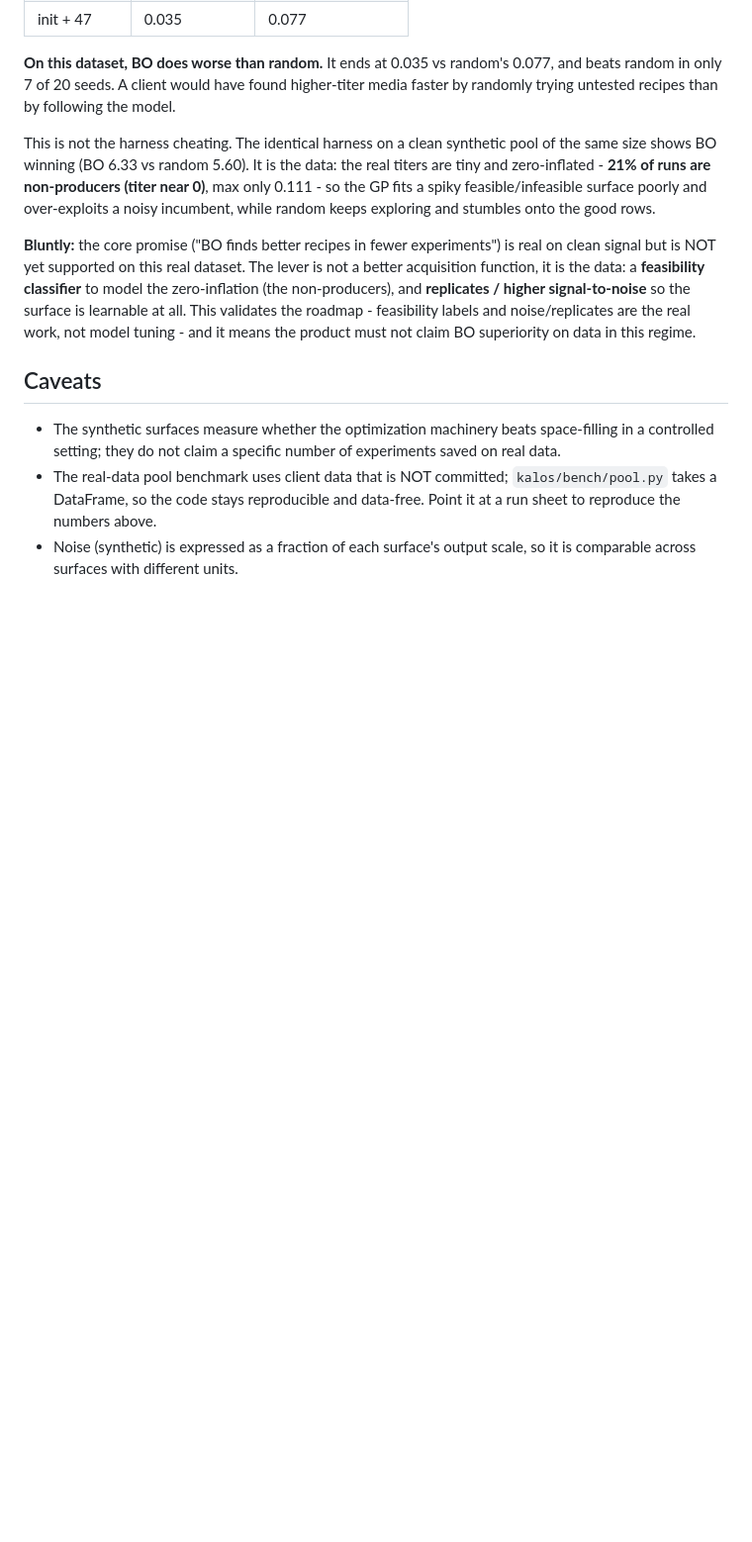
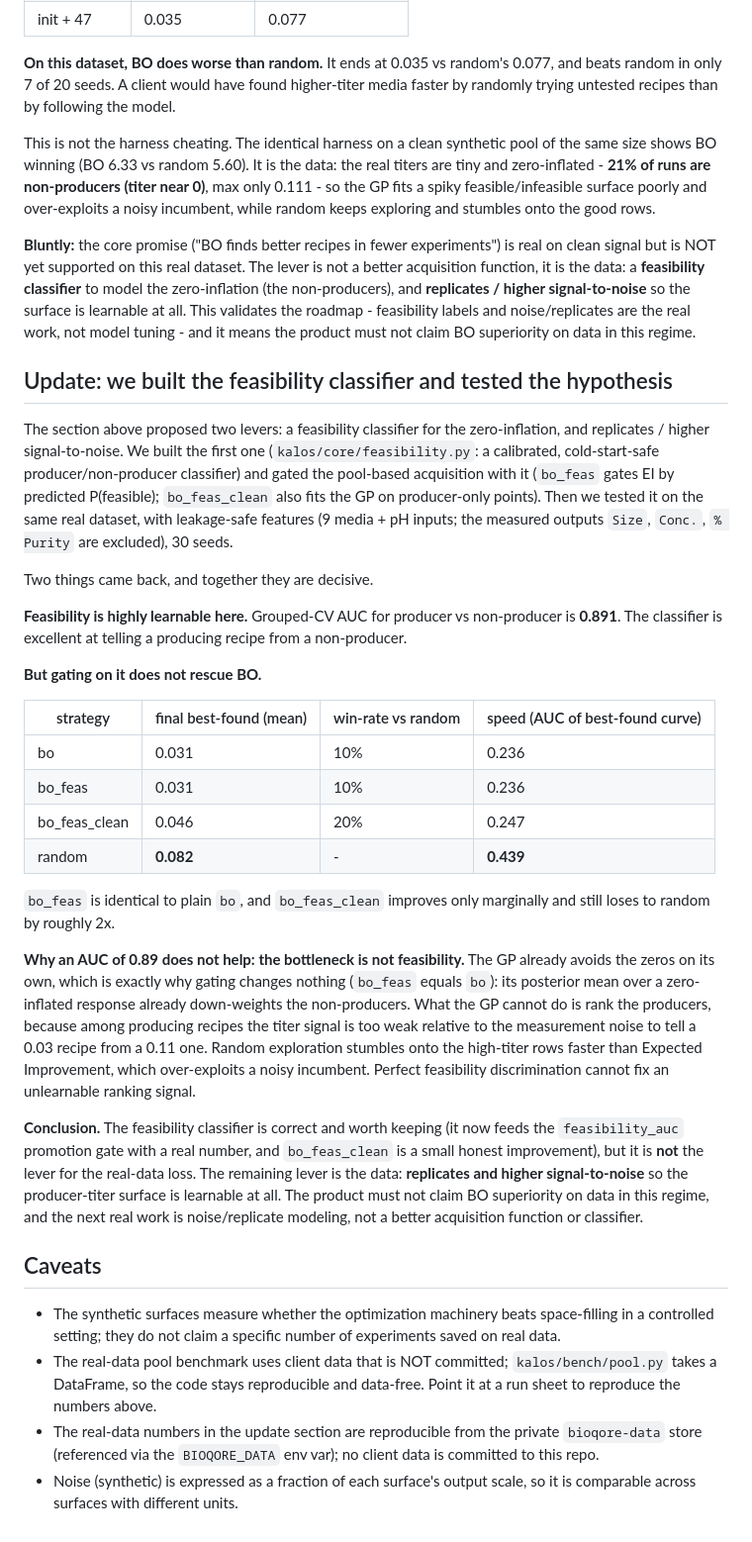
Before and after one commit to itsbrendandang/kalos, a Markdown page: BENCHMARK.md, the part around the change. Shown at 99% size. Drawn GitHub-style; blank space fills up the shorter version.

Commit message:
docs(bench): honest result - feasibility classifier does not rescue BO on real data; lever is SNR

```diff
--- a/BENCHMARK.md
+++ b/BENCHMARK.md
@@ -76,8 +76,43 @@ It is the data: the real titers are tiny and zero-inflated - **21% of runs are n
 The lever is not a better acquisition function, it is the data: a **feasibility classifier** to model the zero-inflation (the non-producers), and **replicates / higher signal-to-noise** so the surface is learnable at all.
 This validates the roadmap - feasibility labels and noise/replicates are the real work, not model tuning - and it means the product must not claim BO superiority on data in this regime.
 
+## Update: we built the feasibility classifier and tested the hypothesis
+
+The section above proposed two levers: a feasibility classifier for the zero-inflation, and replicates / higher signal-to-noise.
+We built the first one (`kalos/core/feasibility.py`: a calibrated, cold-start-safe producer/non-producer classifier) and gated the pool-based acquisition with it (`bo_feas` gates EI by predicted P(feasible); `bo_feas_clean` also fits the GP on producer-only points).
+Then we tested it on the same real dataset, with leakage-safe features (9 media + pH inputs; the measured outputs `Size`, `Conc.`, `% Purity` are excluded), 30 seeds.
+
+Two things came back, and together they are decisive.
+
+**Feasibility is highly learnable here.**
+Grouped-CV AUC for producer vs non-producer is **0.891**.
+The classifier is excellent at telling a producing recipe from a non-producer.
+
+**But gating on it does not rescue BO.**
+
+| strategy | final best-found (mean) | win-rate vs random | speed (AUC of best-found curve) |
+| --- | --- | --- | --- |
+| bo | 0.031 | 10% | 0.236 |
+| bo_feas | 0.031 | 10% | 0.236 |
+| bo_feas_clean | 0.046 | 20% | 0.247 |
+| random | **0.082** | - | **0.439** |
+
+`bo_feas` is identical to plain `bo`, and `bo_feas_clean` improves only marginally and still loses to random by roughly 2x.
+
+**Why an AUC of 0.89 does not help: the bottleneck is not feasibility.**
+The GP already avoids the zeros on its own, which is exactly why gating changes nothing (`bo_feas` equals `bo`): its posterior mean over a zero-inflated response already down-weights the non-producers.
+What the GP cannot do is rank the producers, because among producing recipes the titer signal is too weak relative to the measurement noise to tell a 0.03 recipe from a 0.11 one.
+Random exploration stumbles onto the high-titer rows faster than Expected Improvement, which over-exploits a noisy incumbent.
+Perfect feasibility discrimination cannot fix an unlearnable ranking signal.
+
+**Conclusion.**
+The feasibility classifier is correct and worth keeping (it now feeds the `feasibility_auc` promotion gate with a real number, and `bo_feas_clean` is a small honest improvement), but it is **not** the lever for the real-data loss.
+The remaining lever is the data: **replicates and higher signal-to-noise** so the producer-titer surface is learnable at all.
+The product must not claim BO superiority on data in this regime, and the next real work is noise/replicate modeling, not a better acquisition function or classifier.
+
 ## Caveats
 
 - The synthetic surfaces measure whether the optimization machinery beats space-filling in a controlled setting; they do not claim a specific number of experiments saved on real data.
 - The real-data pool benchmark uses client data that is NOT committed; `kalos/bench/pool.py` takes a DataFrame, so the code stays reproducible and data-free. Point it at a run sheet to reproduce the numbers above.
+- The real-data numbers in the update section are reproducible from the private `bioqore-data` store (referenced via the `BIOQORE_DATA` env var); no client data is committed to this repo.
 - Noise (synthetic) is expressed as a fraction of each surface's output scale, so it is comparable across surfaces with different units.
```
Also changed, not shown: CHANGELOG.md (+5 -0 lines).
